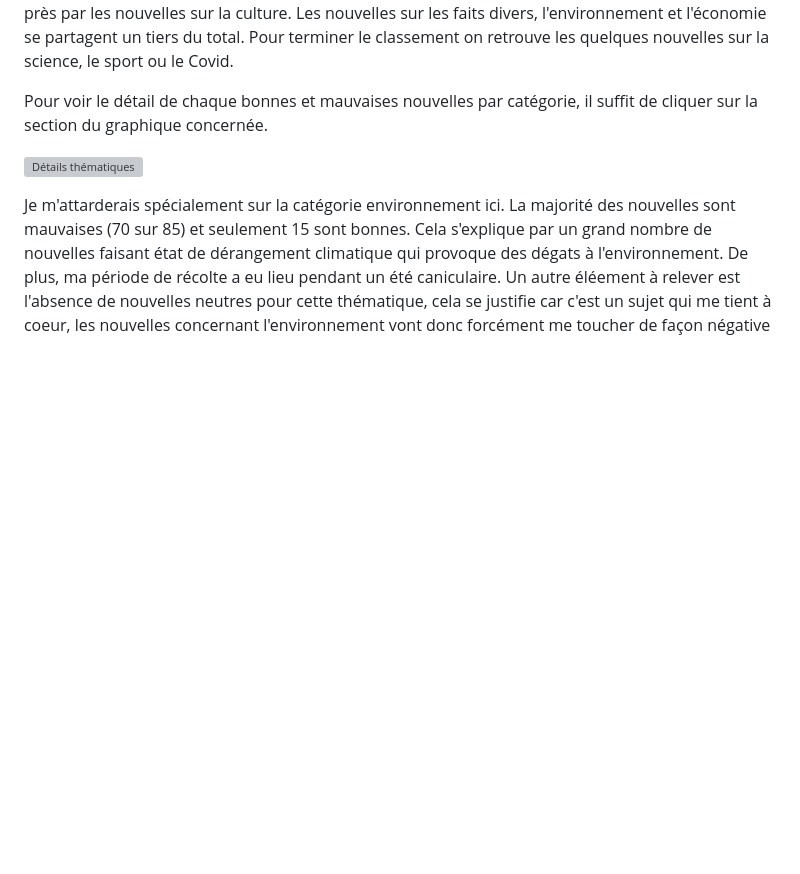
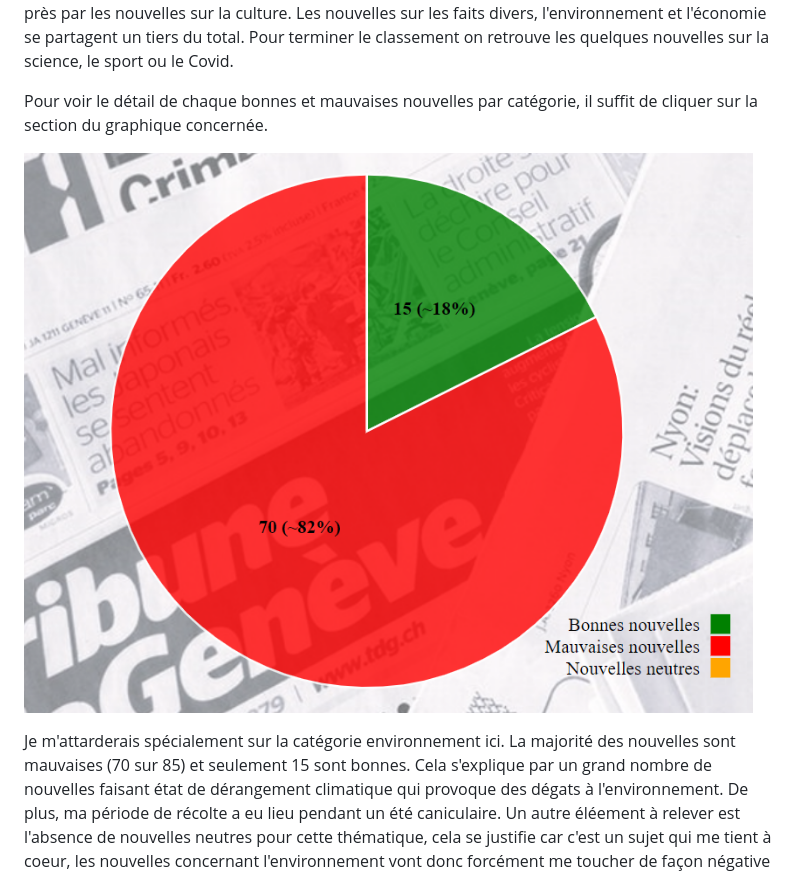
Before and after one commit to Clamclim/Bonne-ou-mauvaise-nouvelle, a Markdown page: README.md, the part around the change. GitHub-like rendering; blank space fills up the shorter version; grey boxes are pictures that could not be loaded.

```diff
--- a/README.md
+++ b/README.md
@@ -44,6 +44,6 @@ Pour ce qui est des thématiques, on retrouve en première ligne les nouvelles s
 
 Pour voir le détail de chaque bonnes et mauvaises nouvelles par catégorie, il suffit de cliquer sur la section du graphique concernée.
 
-![Détails thématiques](VidéoChangement.mp4)
+![Détail Environnement](Environnement.png)
 
 Je m'attarderais spécialement sur la catégorie environnement ici. La majorité des nouvelles sont mauvaises (70 sur 85) et seulement 15 sont bonnes. Cela s'explique par un grand nombre de nouvelles faisant état de dérangement climatique qui provoque des dégats à l'environnement. De plus, ma période de récolte a eu lieu pendant un été caniculaire. Un autre éléement à relever est l'absence de nouvelles neutres pour cette thématique, cela se justifie car c'est un sujet qui me tient à coeur, les nouvelles concernant l'environnement vont donc forcément me toucher de façon négative ou pisitive.
```
